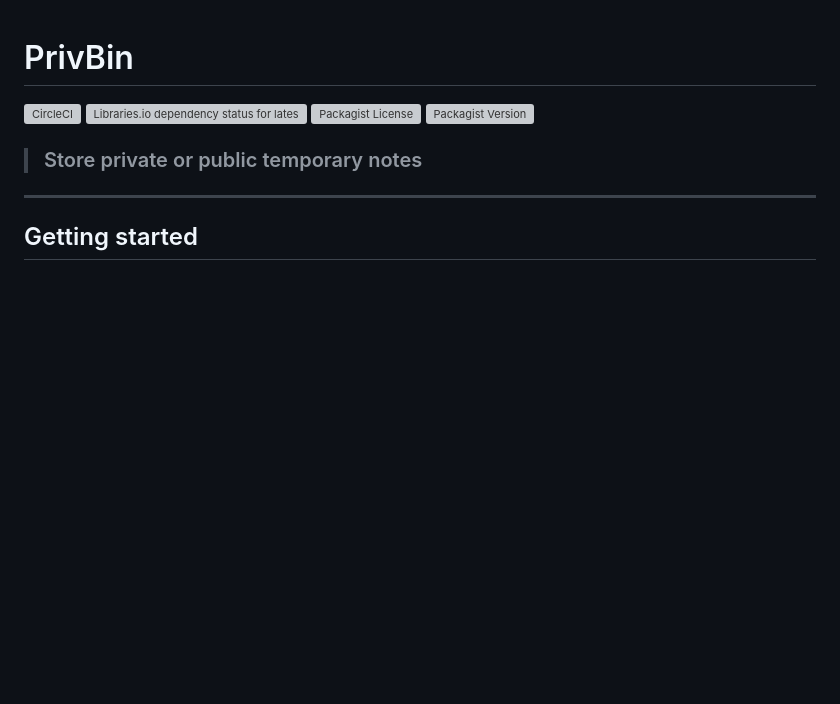
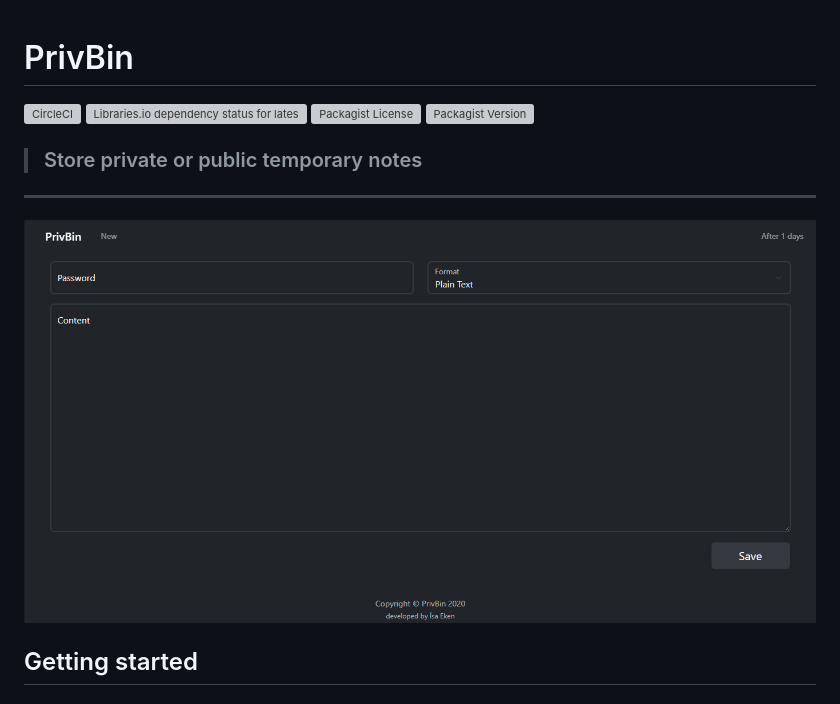
Before and after one commit to privbin/privbin, a Markdown page: README.md, the part around the change. GitHub-like rendering; pictures changed too: screenshot.png (added); blank space fills up the shorter version; grey boxes are pictures that could not be loaded.

Commit message:
add screenshot

```diff
--- a/README.md
+++ b/README.md
@@ -4,6 +4,8 @@
 > ### Store private or public temporary notes
 
 -------
+
+![screenshot.png](screenshot.png)
 
 ## Getting started
 
```
